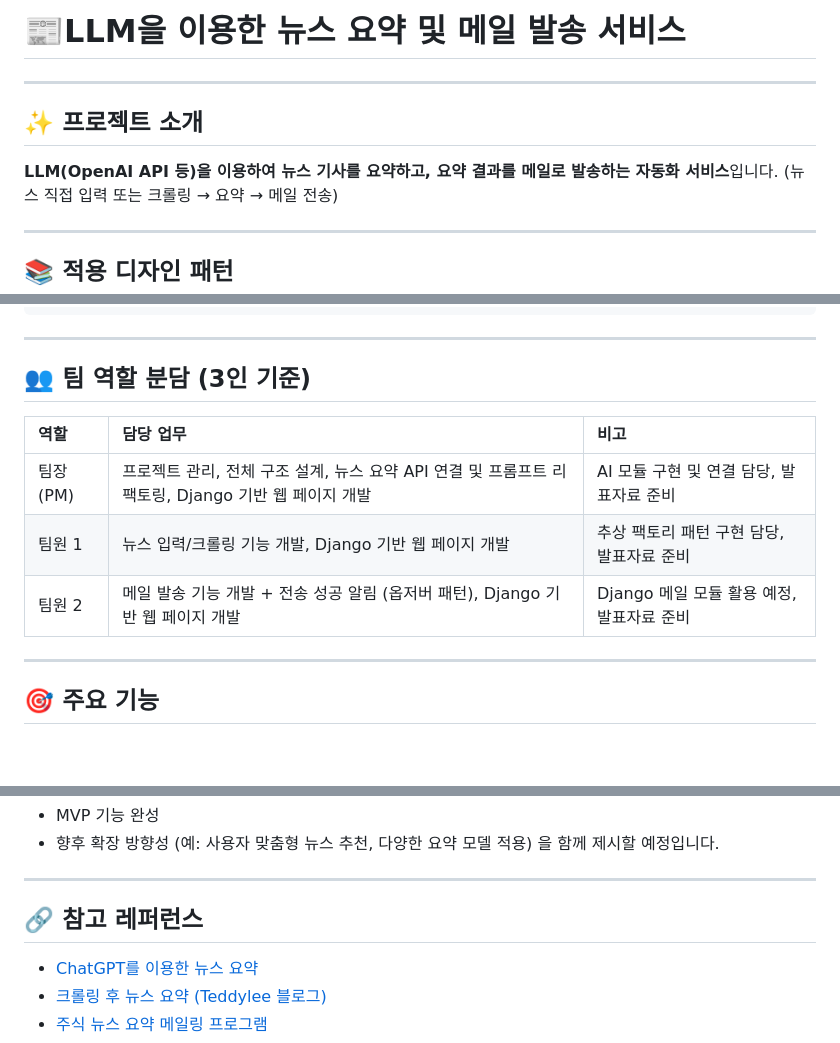
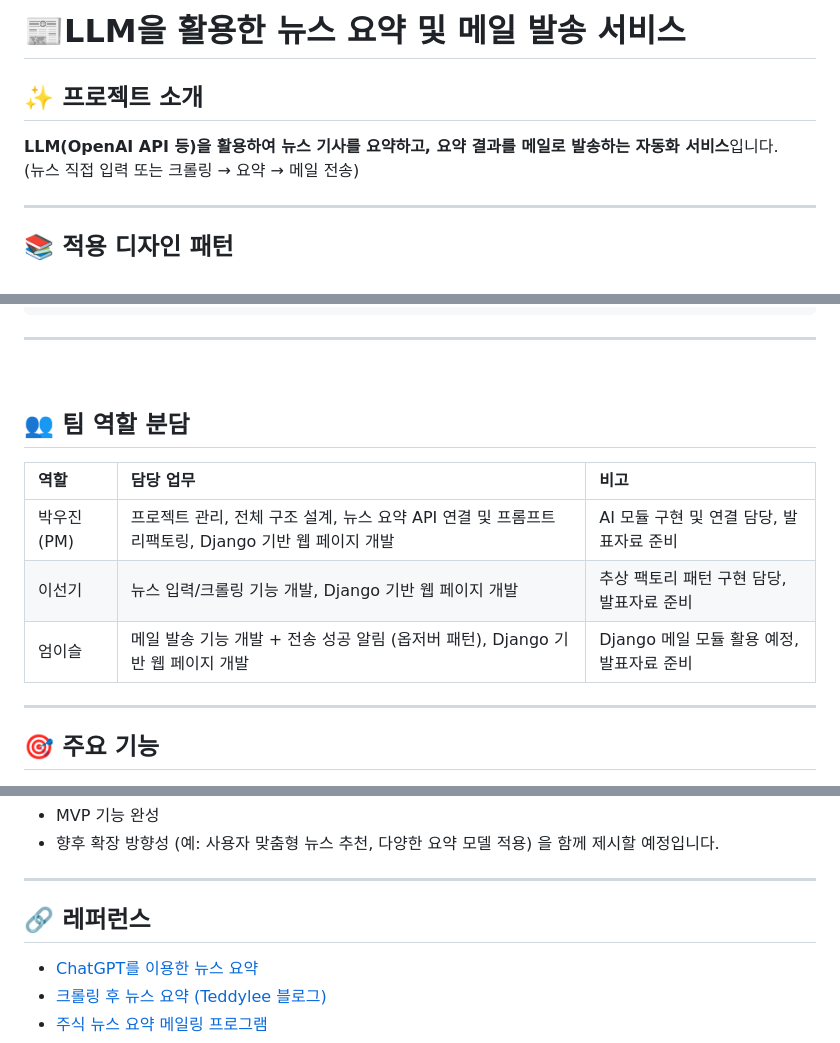
Before and after one commit to HenryPark62/AI_News_Summary, a Markdown page: README.md, 3 parts joined by grey strips. GitHub-like rendering; blank space fills up the shorter version.

```diff
--- a/README.md
+++ b/README.md
@@ -1,8 +1,7 @@
-# 📰LLM을 이용한 뉴스 요약 및 메일 발송 서비스
-
----
+# 📰LLM을 활용한 뉴스 요약 및 메일 발송 서비스<br>
 
 ## ✨ 프로젝트 소개
 
-**LLM(OpenAI API 등)을 이용하여 뉴스 기사를 요약하고, 요약 결과를 메일로 발송하는 자동화 서비스**입니다.
+
+**LLM(OpenAI API 등)을 활용하여 뉴스 기사를 요약하고, 요약 결과를 메일로 발송하는 자동화 서비스**입니다.<br>
 (뉴스 직접 입력 또는 크롤링 → 요약 → 메일 전송)
@@ -39,13 +39,15 @@
 
 ---
 
-## 👥 팀 역할 분담 (3인 기준)
+<br>
+
+## 👥 팀 역할 분담
 
 | 역할        | 담당 업무                           | 비고                 |
 | :-------- | :------------------------------ | :----------------- |
-| 팀장 (PM)   | 프로젝트 관리, 전체 구조 설계, 뉴스 요약 API 연결 및 프롬프트 리팩토링, Django 기반 웹 페이지 개발 | AI 모듈 구현 및 연결 담당, 발표자료 준비 |
-| 팀원 1 | 뉴스 입력/크롤링 기능 개발, Django 기반 웹 페이지 개발 | 추상 팩토리 패턴 구현 담당, 발표자료 준비    |
-| 팀원 2 | 메일 발송 기능 개발 + 전송 성공 알림 (옵저버 패턴), Django 기반 웹 페이지 개발 | Django 메일 모듈 활용 예정, 발표자료 준비 |
+| 박우진 (PM)   | 프로젝트 관리, 전체 구조 설계, 뉴스 요약 API 연결 및 프롬프트 리팩토링, Django 기반 웹 페이지 개발 | AI 모듈 구현 및 연결 담당, 발표자료 준비 |
+| 이선기 | 뉴스 입력/크롤링 기능 개발, Django 기반 웹 페이지 개발 | 추상 팩토리 패턴 구현 담당, 발표자료 준비    |
+| 엄이슬 | 메일 발송 기능 개발 + 전송 성공 알림 (옵저버 패턴), Django 기반 웹 페이지 개발 | Django 메일 모듈 활용 예정, 발표자료 준비 |
 
 ---
 
@@ -116,7 +118,7 @@ news_summary_project/
 
 ---
 
-## 🔗 참고 레퍼런스
+## 🔗 레퍼런스
 
 * [ChatGPT를 이용한 뉴스 요약](https://positive-impactor.tistory.com/626)
 * [크롤링 후 뉴스 요약 (Teddylee 블로그)](https://teddylee777.github.io/python/news-article/)
```
Also changed, not shown: other parts of README.md (+2 -1 lines).
